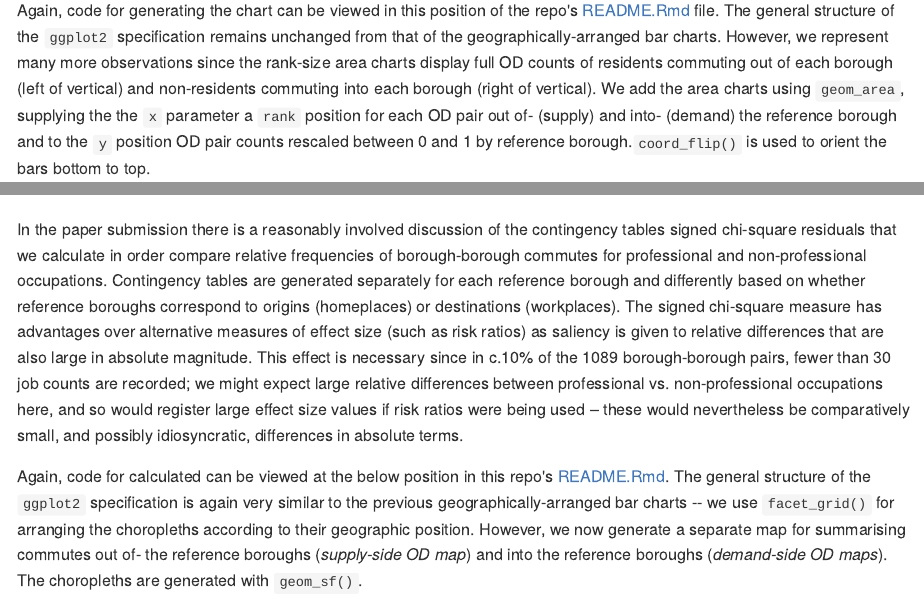
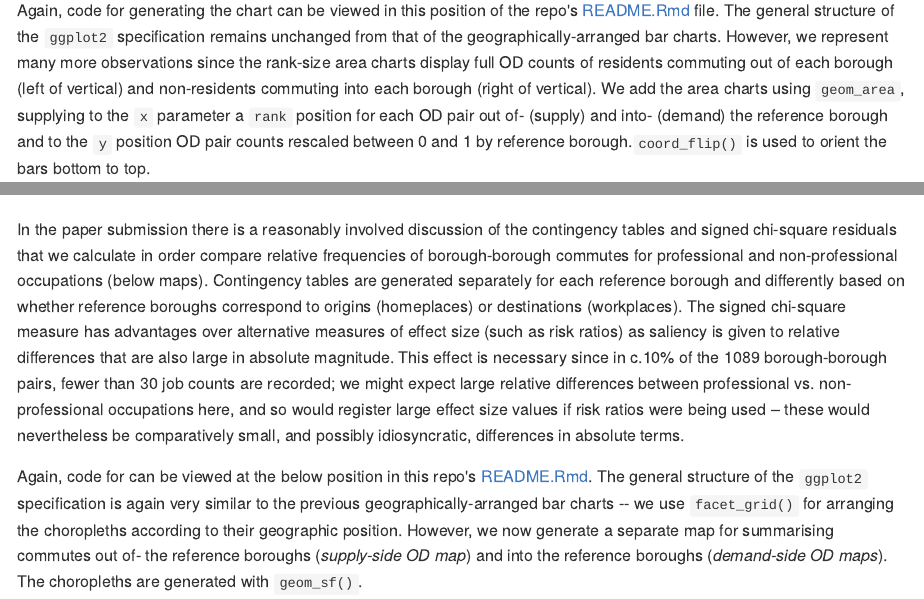
Before and after one commit to rogerbeecham/visualizing-self-containment, an R Markdown document (README.Rmd): the page in a window 1100 px wide, from 4220 px down, and a second part further down, joined at a grey line. The pictures show the output file README.md that the author committed with the source, drawn offline in the style of GitHub.

Commit message:
Updated explanation.

```diff
--- a/README.Rmd
+++ b/README.Rmd
@@ -211,7 +211,7 @@ In order to characterise the diversity with which workers commute out of their h
 
 Left of the vertical line, the area chart displays counts of workers resident in the reference borough filling jobs in that or the 32 neighbouring boroughs, with boroughs ordered bottom-to-top according to frequency.  The steeper the slope, the less often residents commute out of the borough for work. Self-containment ratios are also encoded directly with the left aligned bars. Right of the vertical lines are counts of jobs filled in each reference borough either by workers living in the reference borough or by workers commuting in from the 32 neighbouring boroughs. The steeper the slope, the less often are jobs filled by workers commuting into the reference borough, with _demand-side_ containment ratios further encoded by the right-aligned bars.
 
-Again, code for generating the chart can be viewed in this position of the repo's [README.Rmd](README.Rmd) file. The general structure of the `ggplot2` specification remains unchanged from that of the geographically-arranged bar charts. However, we represent many more observations since the rank-size area charts display full OD counts of residents commuting out of each borough  (left of vertical) and non-residents commuting into each borough (right of vertical). We add the area charts using `geom_area`, supplying the the `x` parameter a `rank` position for each OD pair out of- (supply) and into- (demand) the reference borough and to the `y` position OD pair counts rescaled between 0 and 1 by reference borough.`coord_flip()`  is used to orient the bars bottom to top.
+Again, code for generating the chart can be viewed in this position of the repo's [README.Rmd](README.Rmd) file. The general structure of the `ggplot2` specification remains unchanged from that of the geographically-arranged bar charts. However, we represent many more observations since the rank-size area charts display full OD counts of residents commuting out of each borough  (left of vertical) and non-residents commuting into each borough (right of vertical). We add the area charts using `geom_area`, supplying to the `x` parameter a `rank` position for each OD pair out of- (supply) and into- (demand) the reference borough and to the `y` position OD pair counts rescaled between 0 and 1 by reference borough.`coord_flip()`  is used to orient the bars bottom to top.
 
 
 ![](./figures/rank_size_area.png)
@@ -262,9 +262,9 @@ We explore the additional geography to these distributions using Origin-Destinat
 
 ![](./figures/od_grid_lines_fill_colour.png)
 
-In the paper submission there is a reasonably involved discussion of the contingency tables signed chi-square residuals that we calculate in order compare relative frequencies of borough-borough commutes for professional and non-professional occupations. Contingency tables are generated separately for each reference borough and differently based on whether reference boroughs correspond to origins (homeplaces) or destinations (workplaces). The signed chi-square measure has advantages over alternative measures of effect size (such as risk ratios) as saliency is given to relative differences that are also large in absolute magnitude. This effect is necessary since in c.10% of the 1089 borough-borough pairs, fewer than 30 job counts are recorded; we might expect large relative differences between professional vs. non-professional occupations here, and so would register large effect size values if risk ratios were being used – these would nevertheless be comparatively small, and possibly idiosyncratic, differences in absolute terms.
+In the paper submission there is a reasonably involved discussion of the contingency tables and signed chi-square residuals that we calculate in order compare relative frequencies of borough-borough commutes for professional and non-professional occupations (below maps). Contingency tables are generated separately for each reference borough and differently based on whether reference boroughs correspond to origins (homeplaces) or destinations (workplaces). The signed chi-square measure has advantages over alternative measures of effect size (such as risk ratios) as saliency is given to relative differences that are also large in absolute magnitude. This effect is necessary since in c.10% of the 1089 borough-borough pairs, fewer than 30 job counts are recorded; we might expect large relative differences between professional vs. non-professional occupations here, and so would register large effect size values if risk ratios were being used – these would nevertheless be comparatively small, and possibly idiosyncratic, differences in absolute terms.
 
-Again, code for calculated can be viewed at the below position in this repo's [README.Rmd](README.Rmd). The general structure of the `ggplot2` specification is again very similar to the previous geographically-arranged bar charts -- we use `facet_grid()` for arranging the choropleths according to their geographic position. However, we now generate a separate map for summarising commutes out of- the reference boroughs (_supply-side OD map_) and into the reference boroughs (_demand-side OD maps_). The choropleths are generated with `geom_sf()`.
+Again, code for can be viewed at the below position in this repo's [README.Rmd](README.Rmd). The general structure of the `ggplot2` specification is again very similar to the previous geographically-arranged bar charts -- we use `facet_grid()` for arranging the choropleths according to their geographic position. However, we now generate a separate map for summarising commutes out of- the reference boroughs (_supply-side OD map_) and into the reference boroughs (_demand-side OD maps_). The choropleths are generated with `geom_sf()`.
 
 ### Supply-side OD Map
 ![](./figures/supply_side_od_map.png)
```
Also changed, not shown: README.md.
